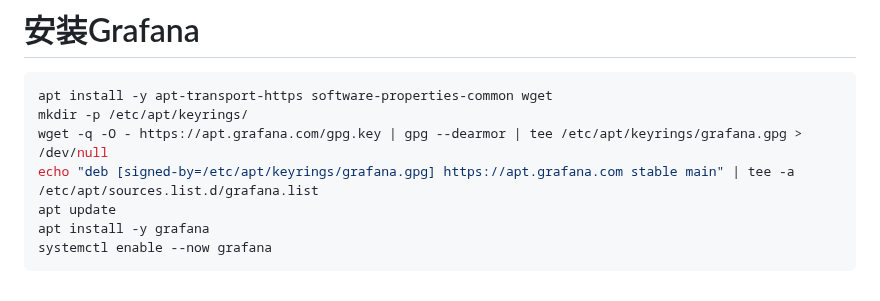
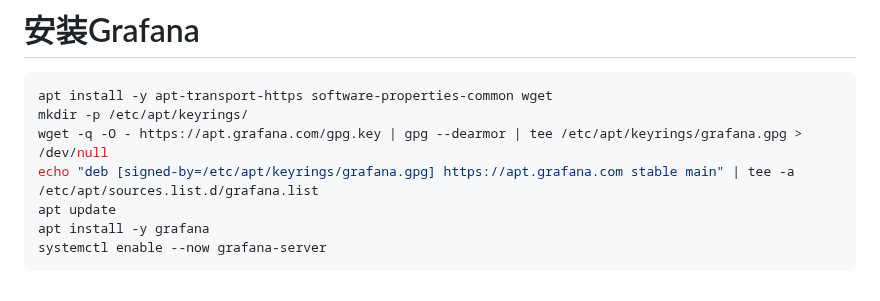
Before and after one commit to kian1990/Ubuntu, a Markdown page: README.md, the part around the change. Rendered like a GitHub page.

````diff
--- a/README.md
+++ b/README.md
@@ -768,5 +768,5 @@ wget -q -O - https://apt.grafana.com/gpg.key | gpg --dearmor | tee /etc/apt/keyr
 echo "deb [signed-by=/etc/apt/keyrings/grafana.gpg] https://apt.grafana.com stable main" | tee -a /etc/apt/sources.list.d/grafana.list
 apt update
 apt install -y grafana
-systemctl enable --now grafana
+systemctl enable --now grafana-server
 ```
````
